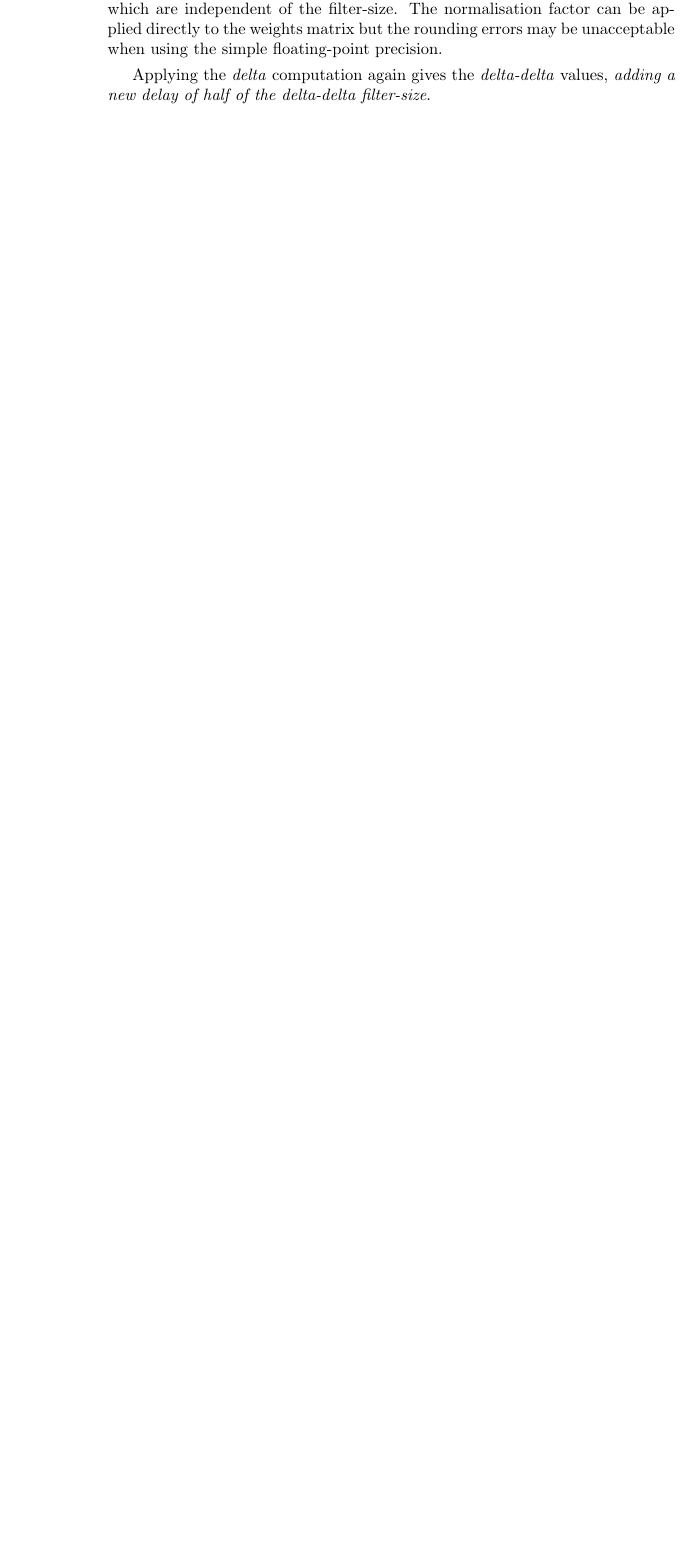
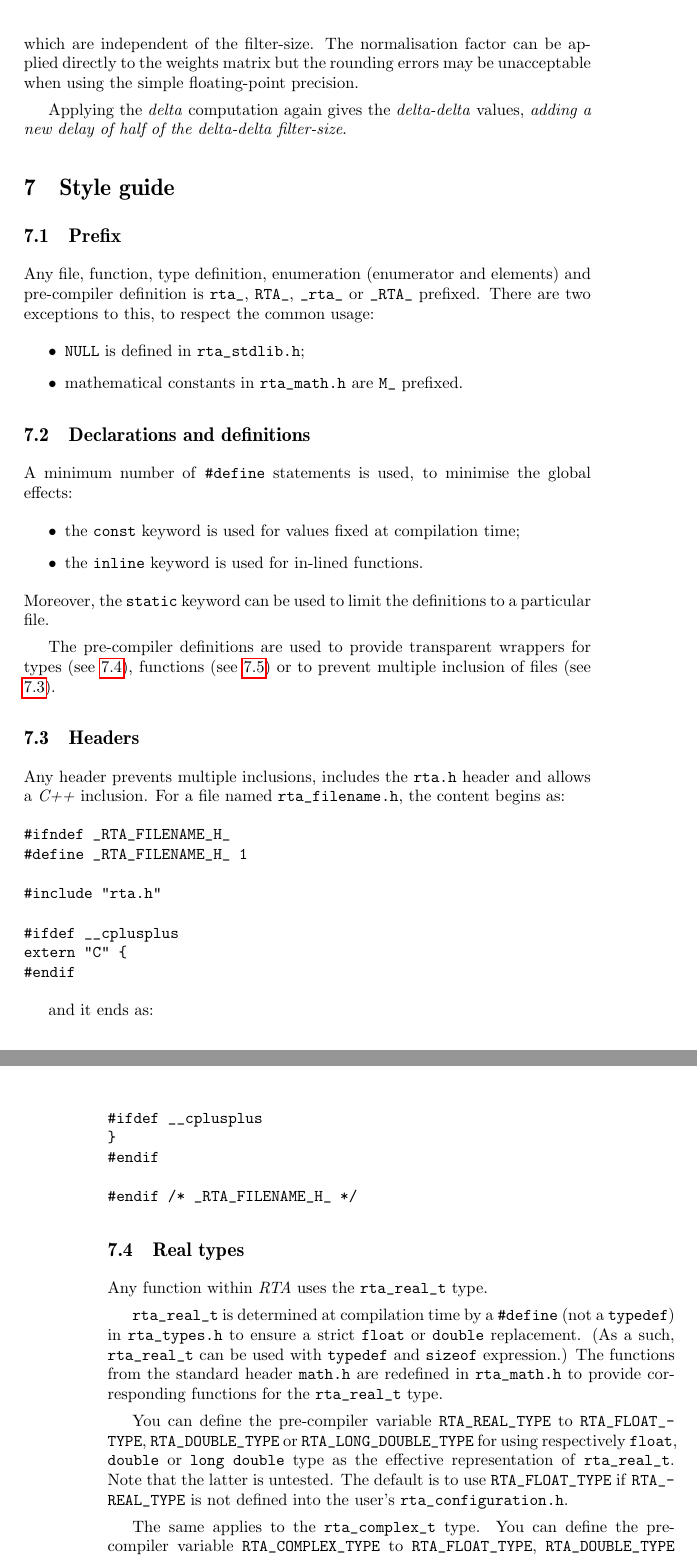
Before and after one commit to ircam-ismm/rta-lib, a LaTeX document (documentation/rta_documentation.tex): part of page 8 of 8 before the commit and two parts of pages 9 and 10 of 11 after it, the two joined at a grey line, cut so that both start at the same text, the shorter picture padded with empty space. Compiled offline with pdfLaTeX.

Commit message:
added a style guide to the rta documentation

```diff
--- a/documentation/rta_documentation.tex
+++ b/documentation/rta_documentation.tex
@@ -455,3 +458,88 @@ unacceptable when using the simple floating-point precision.
 Applying the \del\ computation again gives the \ddel\ values,
 \emph{adding a new delay of half of the \ddel\ filter-size}.
 
+\section{Style guide}
+\label{sec:style_guide}
+
+\subsection{Prefix}
+\label{sec:prefix}
+
+Any file, function, type definition, enumeration (enumerator and
+elements) and pre-compiler definition is \texttt{rta\_},
+\texttt{RTA\_}, \texttt{\_rta\_} or \texttt{\_RTA\_} prefixed. There are
+two exceptions to this, to respect the common usage:
+\begin{itemize}
+\item \texttt{NULL} is defined in \texttt{rta\_stdlib.h};
+\item mathematical constants in \texttt{rta\_math.h} are \texttt{M\_}
+  prefixed.
+\end{itemize}
+
+\subsection{Declarations and definitions}
+\label{sec:defines}
+
+A minimum number of \texttt{\#define} statements is used, to minimise
+the global effects:
+\begin{itemize}
+\item the \texttt{const} keyword is used for values fixed at
+  compilation time;
+\item the \texttt{inline} keyword is used for in-lined functions.
+\end{itemize}
+Moreover, the \texttt{static} keyword can be used to limit the
+definitions to a particular file.
+
+The pre-compiler definitions are used to provide transparent
+wrappers for types (see \ref{sec:real_types}), functions (see
+\ref{sec:memory_allocation}) or to prevent multiple inclusion of files
+(see \ref{sec:headers}).
+
+\subsection{Headers}
+\label{sec:headers}
+
+Any header prevents multiple inclusions, includes the \texttt{rta.h}
+header and allows a \Cpp\ inclusion. For a file named
+\texttt{rta\_filename.h}, the content begins as:
+\begin{verbatim}
+#ifndef _RTA_FILENAME_H_
+#define _RTA_FILENAME_H_ 1
+
+#include "rta.h"
+
+#ifdef __cplusplus
+extern "C" {
+#endif
+\end{verbatim}
+
+and it ends as:
+\begin{verbatim}
+#ifdef __cplusplus
+}
+#endif
+
+#endif /* _RTA_FILENAME_H_ */
+\end{verbatim}
+
+\subsection{Real types}
+\label{sec:real_types}
+
+Any function within \rta\ uses the \texttt{rta\_real\_t} type.
+
+\texttt{rta\_real\_t} is determined at compilation time by a
+\texttt{\#define} (not a \texttt{typedef}) in \texttt{rta\_types.h} to
+ensure a strict \texttt{float} or \texttt{double} replacement. (As a
+such, \texttt{rta\_real\_t} can be used with \texttt{typedef} and
+\texttt{sizeof} expression.) The functions from the standard header
+\texttt{math.h} are redefined in \texttt{rta\_math.h} to provide
+corresponding functions for the \texttt{rta\_real\_t} type.
+
+You can define the pre-compiler variable \texttt{RTA\_REAL\_TYPE} to
+\texttt{RTA\_FLOAT\_TYPE}, \texttt{RTA\_DOUBLE\_TYPE} or
+\texttt{RTA\_LONG\_DOUBLE\_TYPE} for using respectively
+\texttt{float}, \texttt{double} or \texttt{long double} type as the
+effective representation of \texttt{rta\_real\_t}. Note that the
+latter is untested. The default is to use \texttt{RTA\_FLOAT\_TYPE} if
+\texttt{RTA\_REAL\_TYPE} is not defined into the user's
+\texttt{rta\_configuration.h}.
+
+The same applies to the \texttt{rta\_complex\_t} type. You can define
+the pre-compiler variable \texttt{RTA\_COMPLEX\_TYPE} to
+\texttt{RTA\_FLOAT\_TYPE}, \texttt{RTA\_DOUBLE\_TYPE} or
```
Also changed, not shown: documentation/rta_documentation.tex (73 more changed lines).
